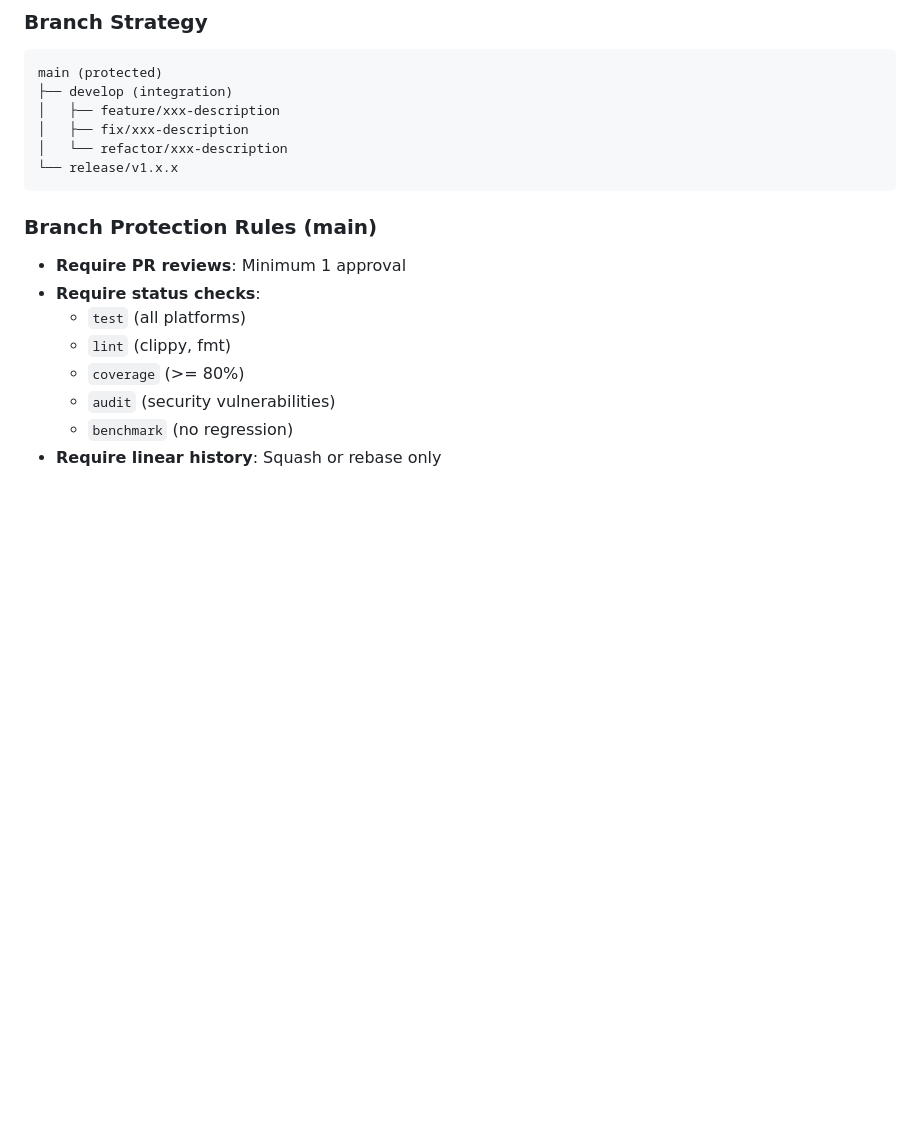
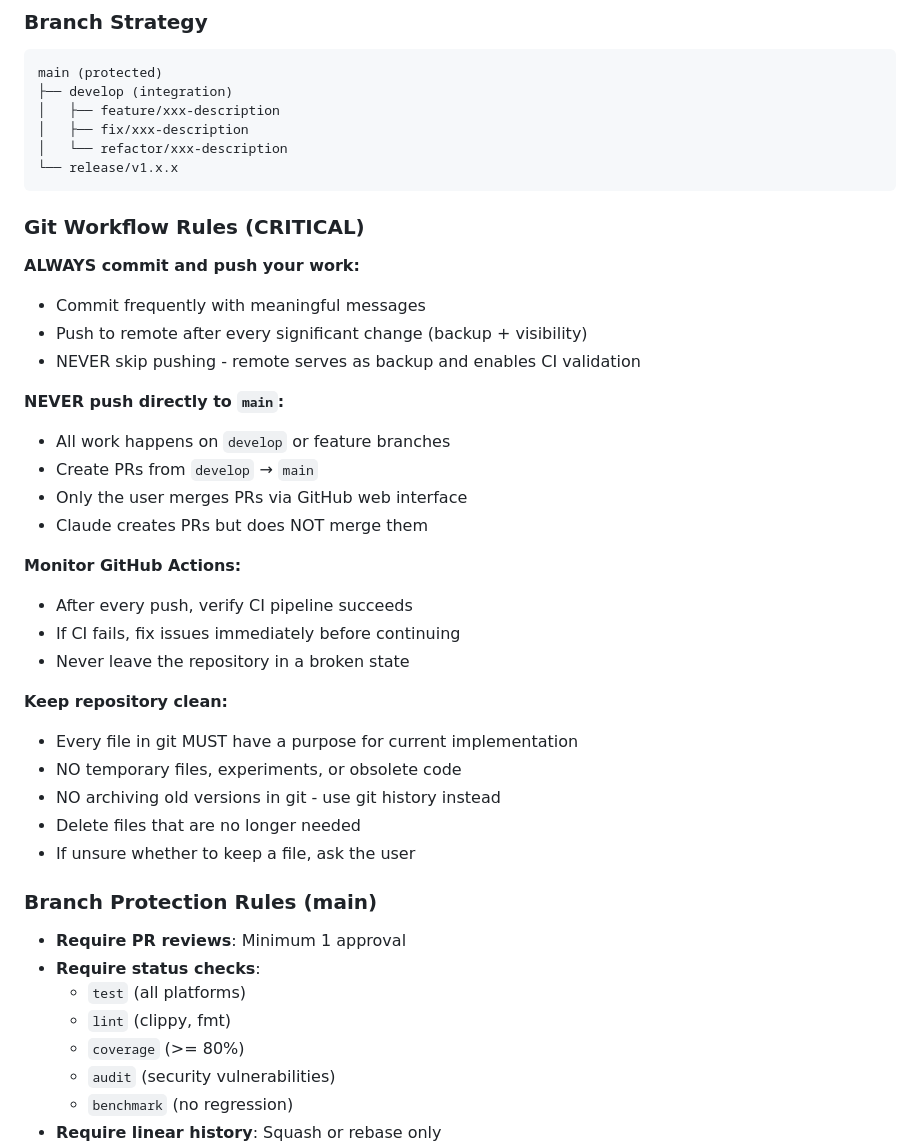
Before and after one commit to zbynekdrlik/audiomatrix, a Markdown page: CLAUDE.md, the part around the change. GitHub-like rendering; blank space fills up the shorter version.

Commit message:
docs(claude): add critical git workflow rules
- Always commit and push (remote as backup)
- Never push to main - use develop + PR strategy
- Only user merges PRs via GitHub web
- Monitor GitHub Actions for CI success
- Keep repo clean - no temporary/obsolete files

🤖 Generated with [Claude Code](https://claude.com/claude-code)

Co-Authored-By: Claude Opus 4.5 <noreply@anthropic.com>

````diff
--- a/CLAUDE.md
+++ b/CLAUDE.md
@@ -308,6 +308,31 @@ main (protected)
 │   └── refactor/xxx-description
 └── release/v1.x.x
 ```
+
+### Git Workflow Rules (CRITICAL)
+
+**ALWAYS commit and push your work:**
+- Commit frequently with meaningful messages
+- Push to remote after every significant change (backup + visibility)
+- NEVER skip pushing - remote serves as backup and enables CI validation
+
+**NEVER push directly to `main`:**
+- All work happens on `develop` or feature branches
+- Create PRs from `develop` → `main`
+- Only the user merges PRs via GitHub web interface
+- Claude creates PRs but does NOT merge them
+
+**Monitor GitHub Actions:**
+- After every push, verify CI pipeline succeeds
+- If CI fails, fix issues immediately before continuing
+- Never leave the repository in a broken state
+
+**Keep repository clean:**
+- Every file in git MUST have a purpose for current implementation
+- NO temporary files, experiments, or obsolete code
+- NO archiving old versions in git - use git history instead
+- Delete files that are no longer needed
+- If unsure whether to keep a file, ask the user
 
 ### Branch Protection Rules (main)
 
````
